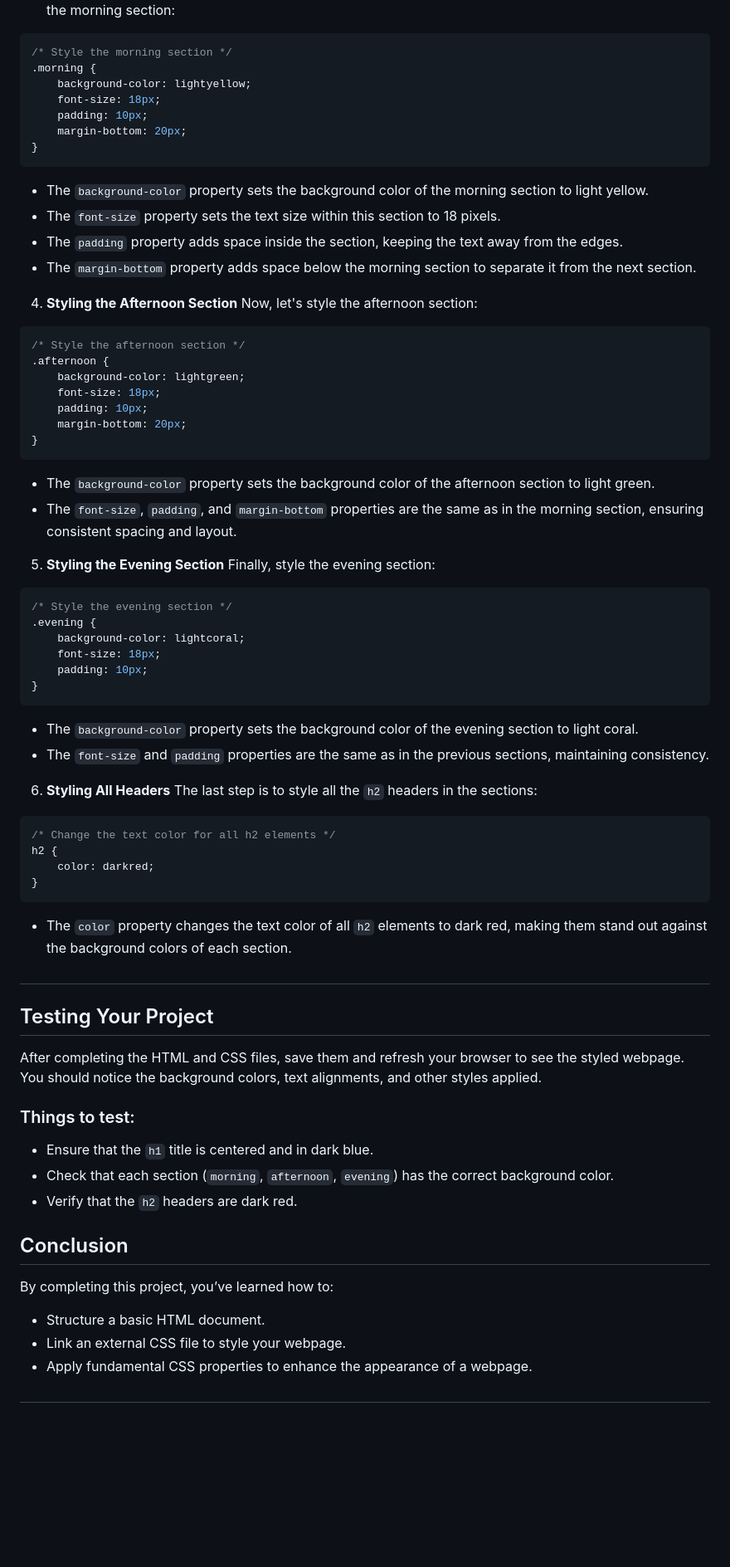
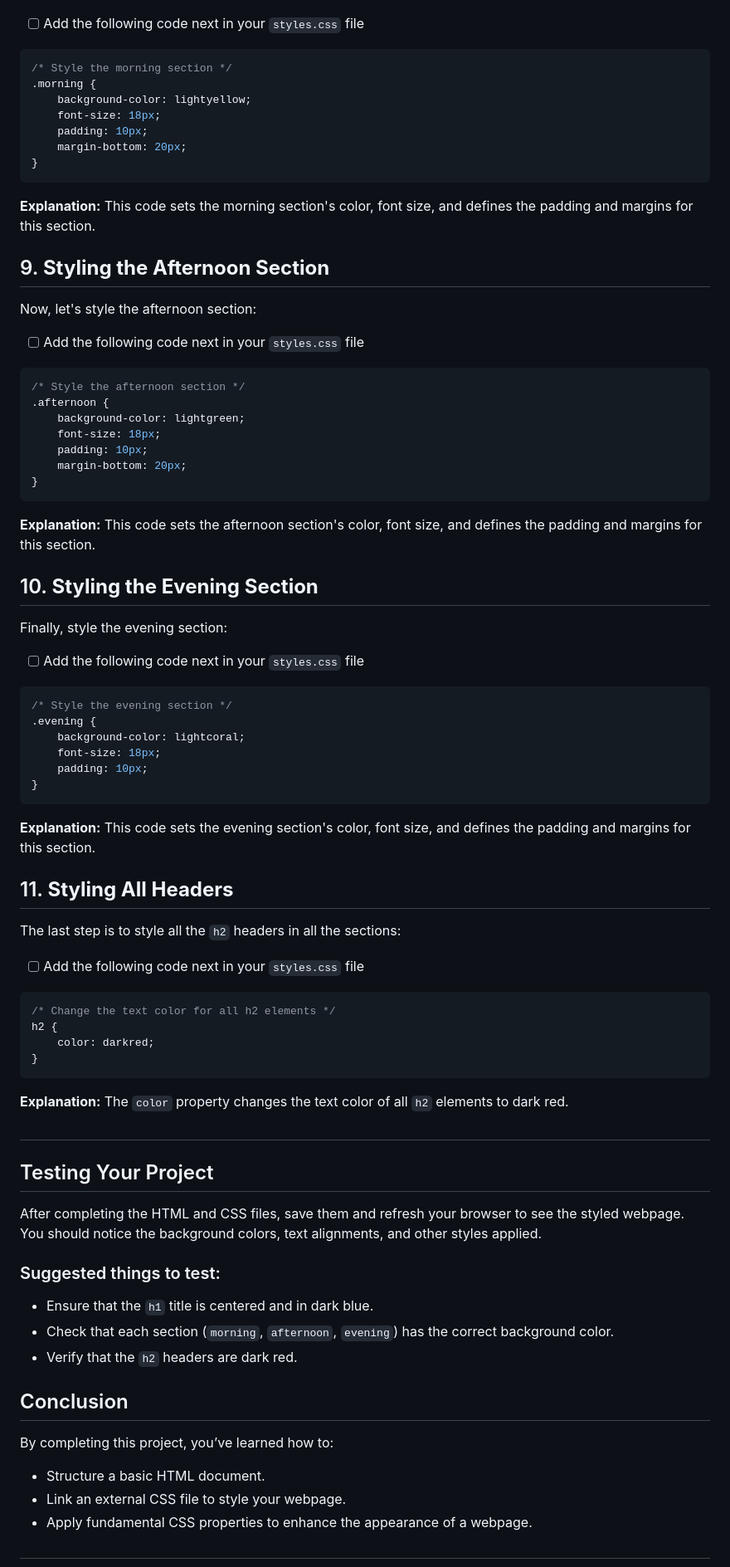
Before and after one commit to NikolaosPapas/aisd-wde-03-adding-a-stylesheet, a Markdown page: README.md, the part around one of its changes. Shown at 83% size. Drawn GitHub-style; blank space fills up the shorter version.

````diff
--- a/README.md
+++ b/README.md
@@ -153,4 +137,7 @@ Next, you'll style the main title to make it stand out:
 Each section of your webpage will have its own unique style. Let's start with the morning section:
+
+
+- [ ] Add the following code next in your `styles.css` file
 
 ```css
 /* Style the morning section */
@@ -162,13 +149,13 @@ Each section of your webpage will have its own unique style. Let's start with th
 }
 ```
 
-- The `background-color` property sets the background color of the morning section to light yellow.
-- The `font-size` property sets the text size within this section to 18 pixels.
-- The `padding` property adds space inside the section, keeping the text away from the edges.
-- The `margin-bottom` property adds space below the morning section to separate it from the next section.
+**Explanation:**
+This code sets the morning section's color, font size, and defines the padding and margins for this section.
 
-4. **Styling the Afternoon Section**
+## 9. **Styling the Afternoon Section**
 Now, let's style the afternoon section:
+
+- [ ] Add the following code next in your `styles.css` file
 
 ```css
 /* Style the afternoon section */
@@ -180,11 +167,13 @@ Now, let's style the afternoon section:
 }
 ```
 
-- The `background-color` property sets the background color of the afternoon section to light green.
-- The `font-size`, `padding`, and `margin-bottom` properties are the same as in the morning section, ensuring consistent spacing and layout.
+**Explanation:**
+This code sets the afternoon section's color, font size, and defines the padding and margins for this section.
 
-5. **Styling the Evening Section**
+## 10. **Styling the Evening Section**
 Finally, style the evening section:
+
+- [ ] Add the following code next in your `styles.css` file
 
 ```css
 /* Style the evening section */
@@ -195,11 +184,13 @@ Finally, style the evening section:
 }
 ```
 
-- The `background-color` property sets the background color of the evening section to light coral.
-- The `font-size` and `padding` properties are the same as in the previous sections, maintaining consistency.
+**Explanation:**
+This code sets the evening section's color, font size, and defines the padding and margins for this section.
 
-6. **Styling All Headers**
-The last step is to style all the `h2` headers in the sections:
+## 11. **Styling All Headers**
+The last step is to style all the `h2` headers in all the sections:
+
+- [ ] Add the following code next in your `styles.css` file
 
 ```css
 /* Change the text color for all h2 elements */
@@ -207,8 +198,8 @@ h2 {
     color: darkred;
 }
 ```
-
-- The `color` property changes the text color of all `h2` elements to dark red, making them stand out against the background colors of each section.
+**Explanation:**
+The `color` property changes the text color of all `h2` elements to dark red.
 
 ##
 
@@ -216,7 +207,7 @@ h2 {
 
 After completing the HTML and CSS files, save them and refresh your browser to see the styled webpage. You should notice the background colors, text alignments, and other styles applied.
 
-### Things to test:
+### Suggested things to test:
 - Ensure that the `h1` title is centered and in dark blue.
 - Check that each section (`morning`, `afternoon`, `evening`) has the correct background color.
 - Verify that the `h2` headers are dark red.
@@ -228,6 +219,5 @@ By completing this project, you’ve learned how to:
 - Link an external CSS file to style your webpage.
 - Apply fundamental CSS properties to enhance the appearance of a webpage.
 
-
 ##
 
````
Also changed, not shown: other parts of README.md (+67 -74 lines).
